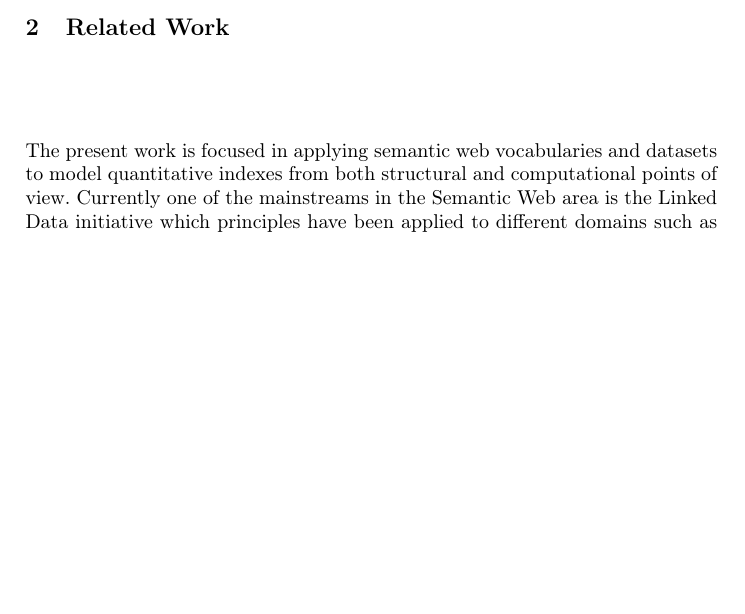
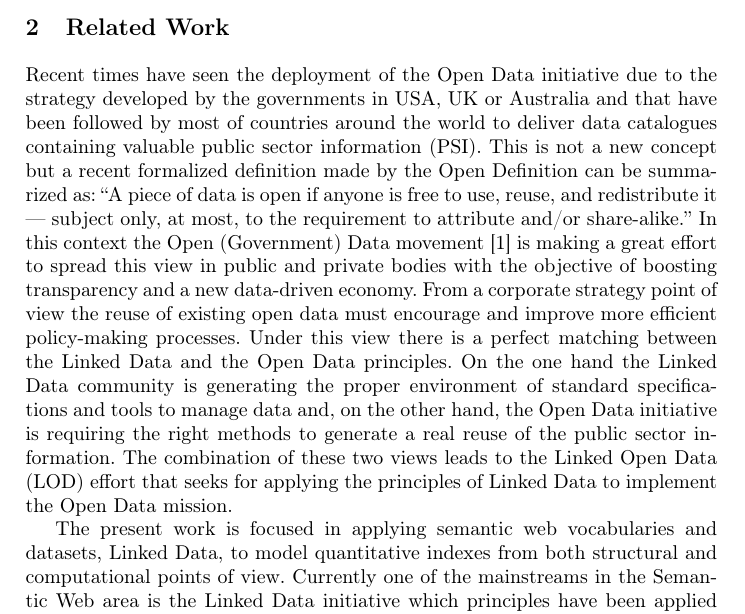
Before and after one commit to chemaar/rdfindex, a LaTeX paper (papers/mtsr-2013/rdfindex-mtsr-2013.tex, which reads papers/mtsr-2013/sections/sect-related-work.tex): part of page 5 of 14, cut so that both start at the same text, the shorter picture padded with empty space. Compiled offline with pdfLaTeX.

Commit message:
Adding open data paragraph

```diff
--- a/papers/mtsr-2013/sections/sect-related-work.tex
+++ b/papers/mtsr-2013/sections/sect-related-work.tex
@@ -1,4 +1,19 @@
-The present work is focused in applying semantic web vocabularies and datasets to model
+%Open Data
+Recent times have seen the deployment of the Open Data initiative due to the strategy
+developed by the governments in USA, UK or Australia and that have been followed by most of countries around the world to deliver data
+catalogues containing valuable public sector information (PSI). This is not a new concept but a recent formalized definition made
+by the Open Definition can be summarized as: ``A piece of data is open if anyone is free to use, reuse, and redistribute it — subject only, at most, to the requirement
+to attribute and/or share-alike.'' In this context the Open (Government) Data movement~\cite{improvingW3c} is making a great effort
+to spread this view in public and private bodies with the objective of boosting transparency and a new data-driven economy.
+From a corporate strategy point of view the reuse of existing open data must encourage and improve
+more efficient policy-making processes. Under this view there is a perfect matching between the Linked Data and the Open Data
+principles. On the one hand the Linked Data community is generating the proper environment of standard
+specifications and tools to manage data and, on the other hand, the Open Data initiative is requiring
+the right methods to generate a real reuse of the public sector information. The combination of these
+two views leads to the Linked Open Data (LOD) effort that seeks for applying the principles of
+Linked Data to implement the Open Data mission.
+
+The present work is focused in applying semantic web vocabularies and datasets, Linked Data, to model
 quantitative indexes from both structural and computational points of view. Currently one
 of the mainstreams in the Semantic Web area is the Linked Data initiative which principles
 have been applied to different domains such as  e-Government, e-Health, Biomedicine, Education, Bibliography or Geography
```
